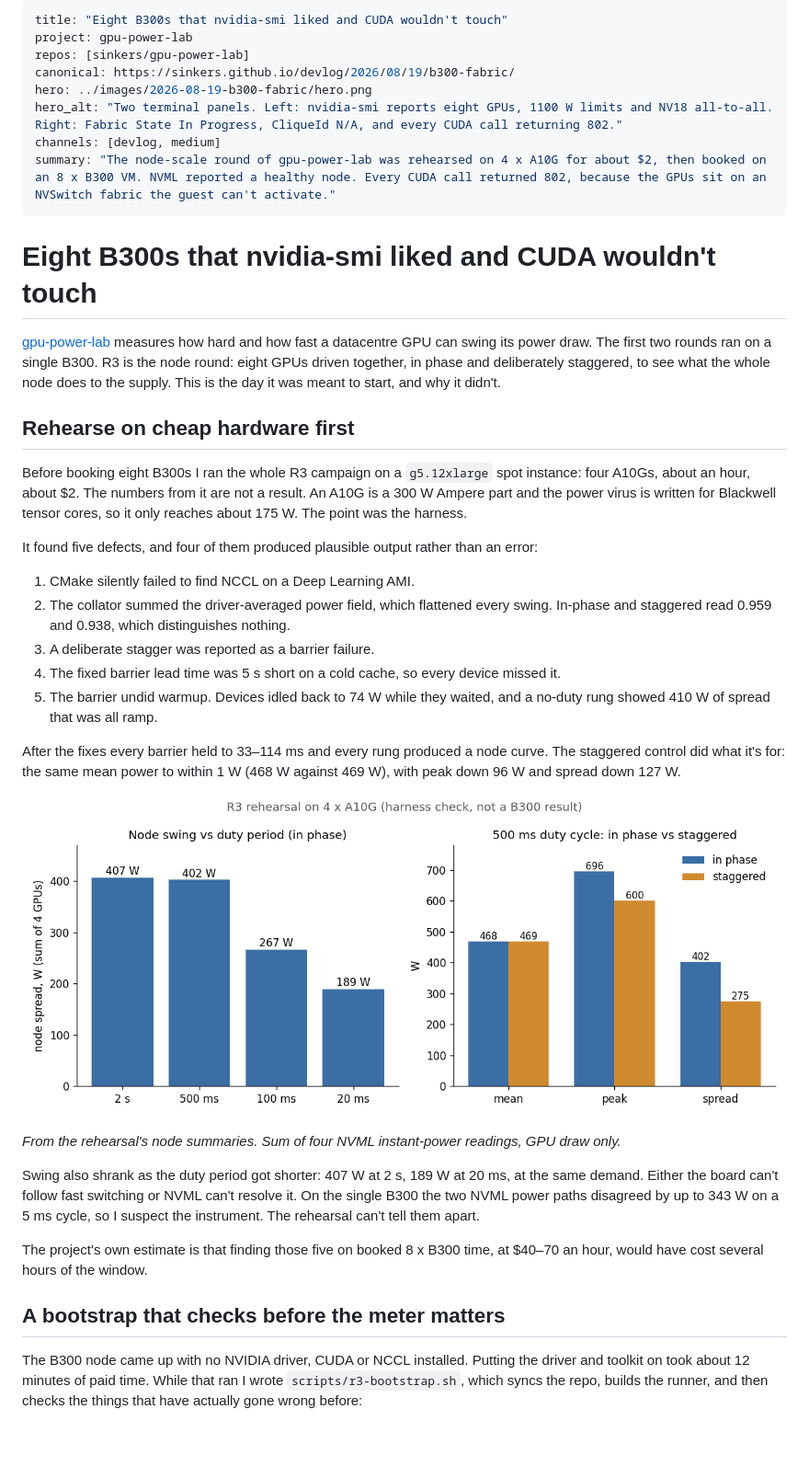
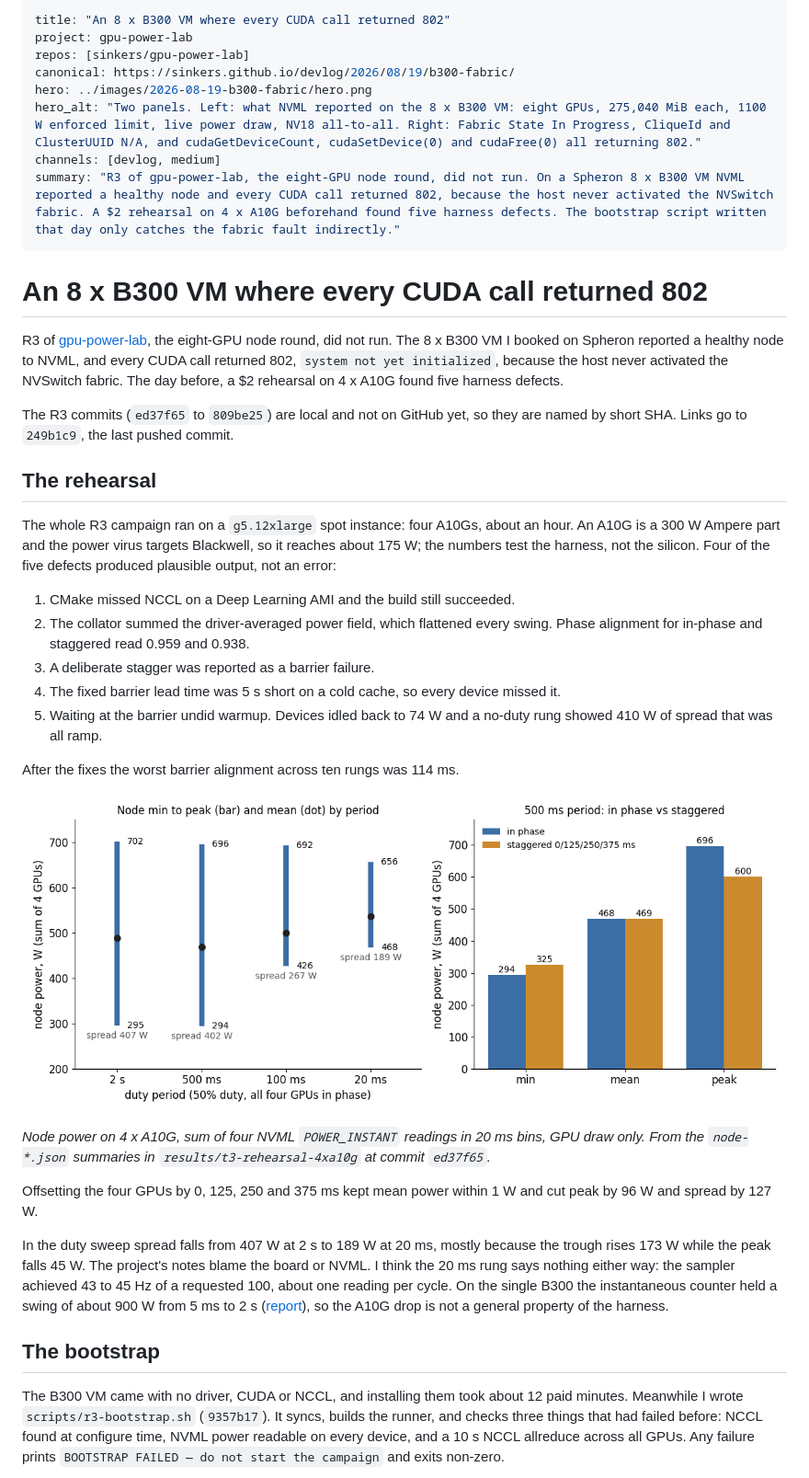
Before and after one commit to sinkers/devlog, a Markdown page: posts/2026-08-19-b300-fabric.md, the part around one of its changes. Shown at 92% size. GitHub-like rendering; pictures changed too: images/2026-08-19-b300-fabric/rehearsal.png; blank space fills up the shorter version.

Commit message:
Rewrite in my voice: An 8 x B300 VM where every CUDA call returned 802 (#11)

```diff
--- a/posts/2026-08-19-b300-fabric.md
+++ b/posts/2026-08-19-b300-fabric.md
@@ -1,64 +1,70 @@
 ---
-title: "Eight B300s that nvidia-smi liked and CUDA wouldn't touch"
+title: "An 8 x B300 VM where every CUDA call returned 802"
 project: gpu-power-lab
 repos: [sinkers/gpu-power-lab]
 canonical: https://sinkers.github.io/devlog/2026/08/19/b300-fabric/
 hero: ../images/2026-08-19-b300-fabric/hero.png
-hero_alt: "Two terminal panels. Left: nvidia-smi reports eight GPUs, 1100 W limits and NV18 all-to-all. Right: Fabric State In Progress, CliqueId N/A, and every CUDA call returning 802."
+hero_alt: "Two panels. Left: what NVML reported on the 8 x B300 VM: eight GPUs, 275,040 MiB each, 1100 W enforced limit, live power draw, NV18 all-to-all. Right: Fabric State In Progress, CliqueId and ClusterUUID N/A, and cudaGetDeviceCount, cudaSetDevice(0) and cudaFree(0) all returning 802."
 channels: [devlog, medium]
-summary: "The node-scale round of gpu-power-lab was rehearsed on 4 x A10G for about $2, then booked on an 8 x B300 VM. NVML reported a healthy node. Every CUDA call returned 802, because the GPUs sit on an NVSwitch fabric the guest can't activate."
+summary: "R3 of gpu-power-lab, the eight-GPU node round, did not run. On a Spheron 8 x B300 VM NVML reported a healthy node and every CUDA call returned 802, because the host never activated the NVSwitch fabric. A $2 rehearsal on 4 x A10G beforehand found five harness defects. The bootstrap script written that day only catches the fabric fault indirectly."
 ---
 
-# Eight B300s that nvidia-smi liked and CUDA wouldn't touch
+# An 8 x B300 VM where every CUDA call returned 802
 
-[gpu-power-lab](https://github.com/sinkers/gpu-power-lab) measures how hard
-and how fast a datacentre GPU can swing its power draw. The first two rounds
-ran on a single B300. R3 is the node round: eight GPUs driven together, in
-phase and deliberately staggered, to see what the whole node does to the
-supply. This is the day it was meant to start, and why it didn't.
+R3 of [gpu-power-lab](https://github.com/sinkers/gpu-power-lab), the
+eight-GPU node round, did not run. The 8 x B300 VM I booked on Spheron
+reported a healthy node to NVML, and every CUDA call returned 802, `system
+not yet initialized`, because the host never activated the NVSwitch fabric.
+The day before, a $2 rehearsal on 4 x A10G found five harness defects.
 
-## Rehearse on cheap hardware first
+The R3 commits (`ed37f65` to `809be25`) are local and not on GitHub yet,
+so they are named by short SHA. Links go to `249b1c9`, the last pushed
+commit.
 
-Before booking eight B300s I ran the whole R3 campaign on a `g5.12xlarge`
-spot instance: four A10Gs, about an hour, about $2. The numbers from it are
-not a result. An A10G is a 300 W Ampere part and the power virus is written
-for Blackwell tensor cores, so it only reaches about 175 W. The point was the
-harness.
+## The rehearsal
 
-It found five defects, and four of them produced plausible output rather
-than an error:
+The whole R3 campaign ran on a `g5.12xlarge` spot instance: four A10Gs,
+about an hour. An A10G is a 300 W Ampere part and the power virus targets
+Blackwell, so it reaches about 175 W; the numbers test the harness, not the
+silicon. Four of the five defects produced plausible output, not an error:
 
-1. CMake silently failed to find NCCL on a Deep Learning AMI.
+1. CMake missed NCCL on a Deep Learning AMI and the build still succeeded.
 2. The collator summed the driver-averaged power field, which flattened
-   every swing. In-phase and staggered read 0.959 and 0.938, which
-   distinguishes nothing.
+   every swing. Phase alignment for in-phase and staggered read 0.959 and
+   0.938.
 3. A deliberate stagger was reported as a barrier failure.
 4. The fixed barrier lead time was 5 s short on a cold cache, so every
    device missed it.
-5. The barrier undid warmup. Devices idled back to 74 W while they waited,
-   and a no-duty rung showed 410 W of spread that was all ramp.
+5. Waiting at the barrier undid warmup. Devices idled back to 74 W and a
+   no-duty rung showed 410 W of spread that was all ramp.
 
-After the fixes every barrier held to 33–114 ms and every rung produced a
-node curve. The staggered control did what it's for: the same mean power to
-within 1 W (468 W against 469 W), with peak down 96 W and spread down 127 W.
+After the fixes the worst barrier alignment across ten rungs was 114 ms.
 
-![Two bar charts from the A10G rehearsal. Left: node spread falls from 407 W at a 2 s duty period to 189 W at 20 ms. Right: at 500 ms, in-phase and staggered have the same mean, but staggered has a lower peak and spread.](../images/2026-08-19-b300-fabric/rehearsal.png)
+![Left: node min-to-peak bars and means for 2 s, 500 ms, 100 ms and 20 ms periods; spread 407, 402, 267, 189 W. Right: at 500 ms, in phase against staggered: mean 468 and 469 W, peak 696 and 600 W.](../images/2026-08-19-b300-fabric/rehearsal.png)
 
-*From the rehearsal's node summaries. Sum of four NVML instant-power readings, GPU draw only.*
+*Node power on 4 x A10G, sum of four NVML `POWER_INSTANT` readings in
+20 ms bins, GPU draw only. From the `node-*.json` summaries in
+`results/t3-rehearsal-4xa10g` at commit `ed37f65`.*
 
-Swing also shrank as the duty period got shorter: 407 W at 2 s, 189 W at
-20 ms, at the same demand. Either the board can't follow fast switching or
-NVML can't resolve it. On the single B300 the two NVML power paths disagreed
-by up to 343 W on a 5 ms cycle, so I suspect the instrument. The rehearsal
-can't tell them apart.
+Offsetting the four GPUs by 0, 125, 250 and 375 ms kept mean power within
+1 W and cut peak by 96 W and spread by 127 W.
 
-The project's own estimate is that finding those five on booked 8 x B300
-time, at $40–70 an hour, would have cost several hours of the window.
+In the duty sweep spread falls from 407 W at 2 s to 189 W at 20 ms, mostly
+because the trough rises 173 W while the peak falls 45 W. The project's
+notes blame the board or NVML. I think the 20 ms rung says nothing either
+way: the sampler achieved 43 to 45 Hz of a requested 100, about one reading
+per cycle. On the single B300 the instantaneous counter held a swing
+of about 900 W from 5 ms to 2 s
+([report](https://github.com/sinkers/gpu-power-lab/blob/249b1c9555b0db81754e2c1fef750ab91d0a5f8c/results/b300-consolidated/report.html)),
+so the A10G drop is not a general property of the harness.
 
-## A bootstrap that checks before the meter matters
+## The bootstrap
 
-The B300 node came up with no NVIDIA driver, CUDA or NCCL installed. Putting
-the driver and toolkit on took about 12 minutes of paid time. While that ran
-I wrote `scripts/r3-bootstrap.sh`, which syncs the repo, builds the runner,
-and then checks the things that have actually gone wrong before:
+The B300 VM came with no driver, CUDA or NCCL, and installing them took
+about 12 paid minutes. Meanwhile I wrote `scripts/r3-bootstrap.sh`
+(`9357b17`). It syncs, builds the runner, and checks three things that had
+failed before: NCCL found at
+configure time, NVML power readable on every device, and a 10 s NCCL
+allreduce across all GPUs. Any failure prints `BOOTSTRAP FAILED — do not
+start the campaign` and exits non-zero.
 
```
Also changed, not shown: other parts of posts/2026-08-19-b300-fabric.md (+73 -69 lines), social/2026-08-19-b300-fabric/medium.md (+120 -113 lines), images/2026-08-19-b300-fabric/hero.png.
